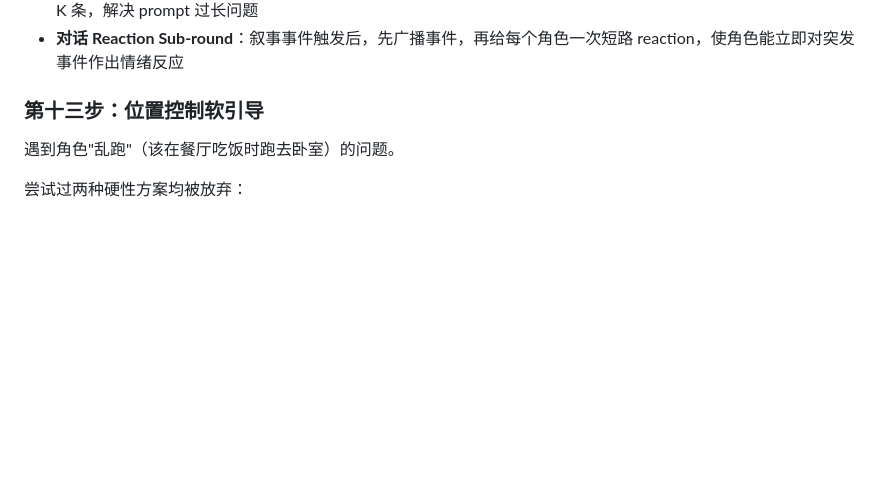
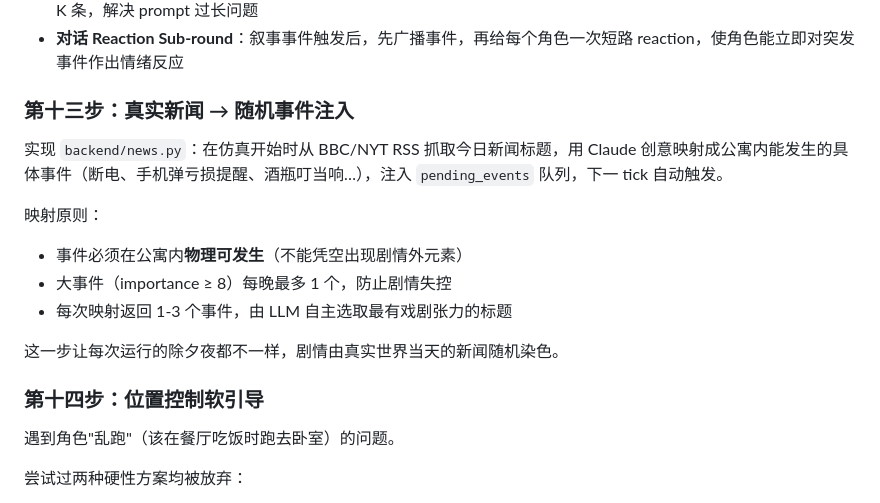
Before and after one commit to ejzhu2025/luoxiaohei-atown, a Markdown page: README.md, the part around the change. Rendered like a GitHub page; blank space fills up the shorter version.

Commit message:
Document real-world news random events step in README iteration history

```diff
--- a/README.md
+++ b/README.md
@@ -150,7 +150,18 @@ tests/             # 23 个单元/集成测试
 - **相关性检索**：`think()` 时不再把全部记忆塞入 prompt，改为按"时间衰减 × 重要度 × 语义相关度"打分，只取 Top-K 条，解决 prompt 过长问题
 - **对话 Reaction Sub-round**：叙事事件触发后，先广播事件，再给每个角色一次短路 reaction，使角色能立即对突发事件作出情绪反应
 
-### 第十三步：位置控制软引导
+### 第十三步：真实新闻 → 随机事件注入
+
+实现 `backend/news.py`：在仿真开始时从 BBC/NYT RSS 抓取今日新闻标题，用 Claude 创意映射成公寓内能发生的具体事件（断电、手机弹亏损提醒、酒瓶叮当响…），注入 `pending_events` 队列，下一 tick 自动触发。
+
+映射原则：
+- 事件必须在公寓内**物理可发生**（不能凭空出现剧情外元素）
+- 大事件（importance ≥ 8）每晚最多 1 个，防止剧情失控
+- 每次映射返回 1-3 个事件，由 LLM 自主选取最有戏剧张力的标题
+
+这一步让每次运行的除夕夜都不一样，剧情由真实世界当天的新闻随机染色。
+
+### 第十四步：位置控制软引导
 
 遇到角色"乱跑"（该在餐厅吃饭时跑去卧室）的问题。
 
```
